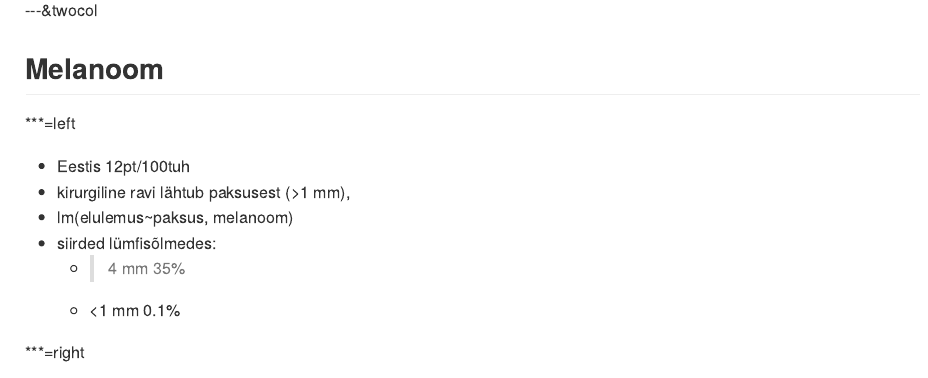
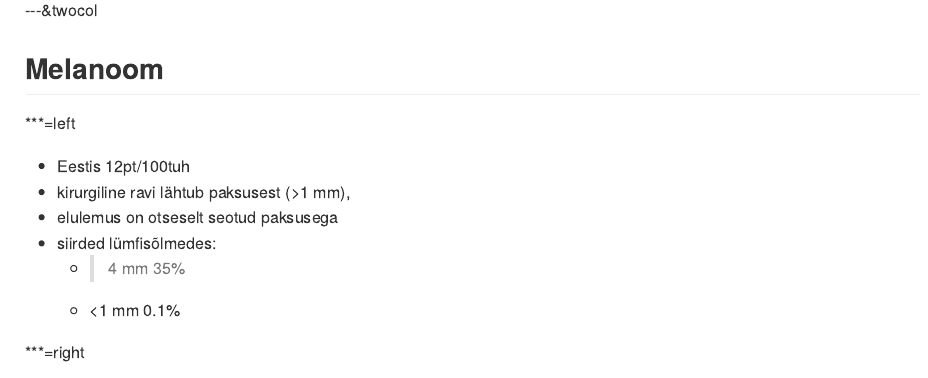
Before and after one commit to Onkobioloogia/Vahityybid, an R Markdown document (index.Rmd): the page in a window 1100 px wide, from 6440 px down. The pictures show the output file index.md that the author committed with the source, drawn offline in the style of GitHub.

Commit message:
melanoom

```diff
--- a/index.Rmd
+++ b/index.Rmd
@@ -317,7 +316,7 @@ Naha melanotsüüdid pärinevad neuraalharjast
 ***=left
 - Eestis 12pt/100tuh
 - kirurgiline ravi lähtub paksusest (>1 mm),
-- lm(elulemus~paksus, melanoom)
+- elulemus on otseselt seotud paksusega
 - siirded lümfisõlmedes:
     - >4 mm 35%
     - <1 mm 0.1%
```
Also changed, not shown: index.html, index.md, index.Rmd (2 more changed lines).
